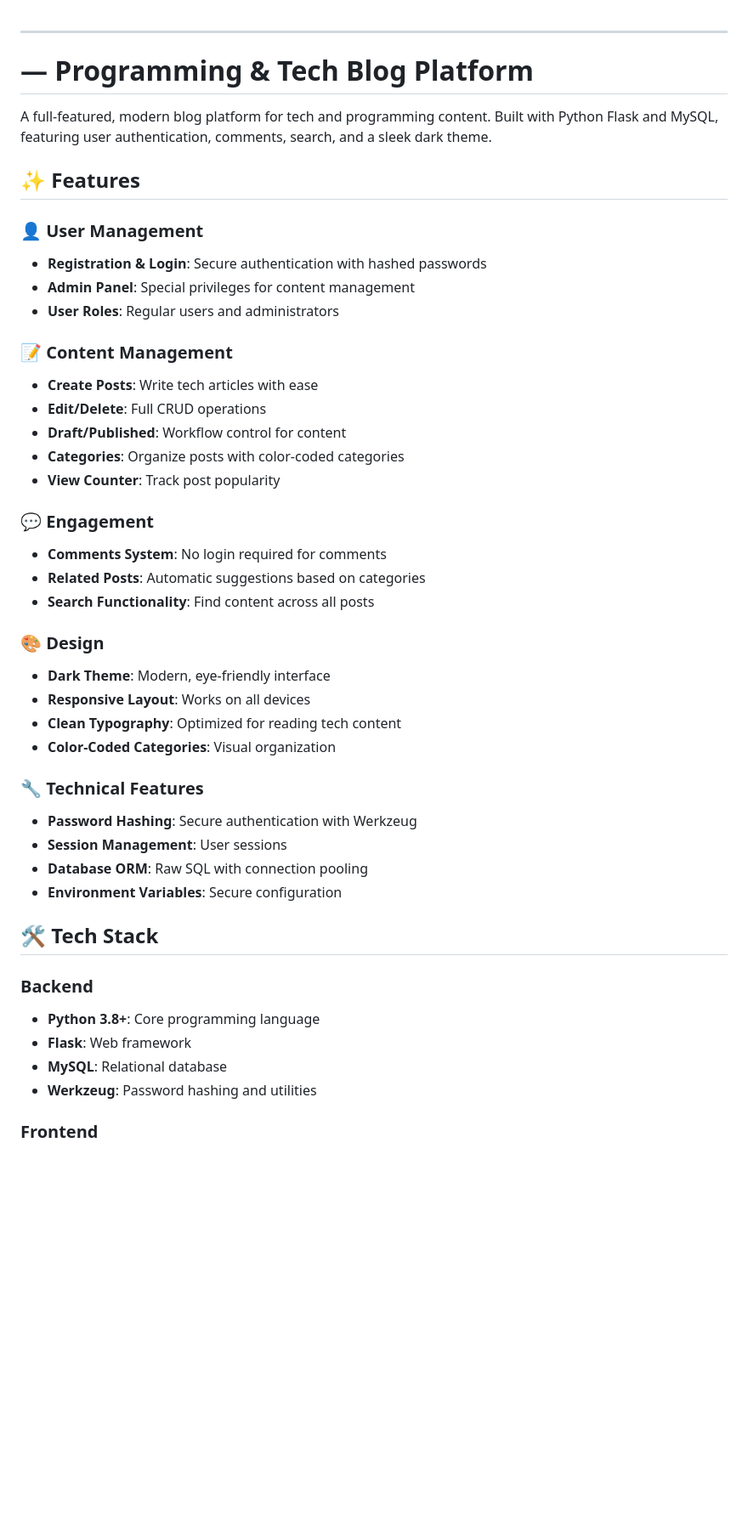
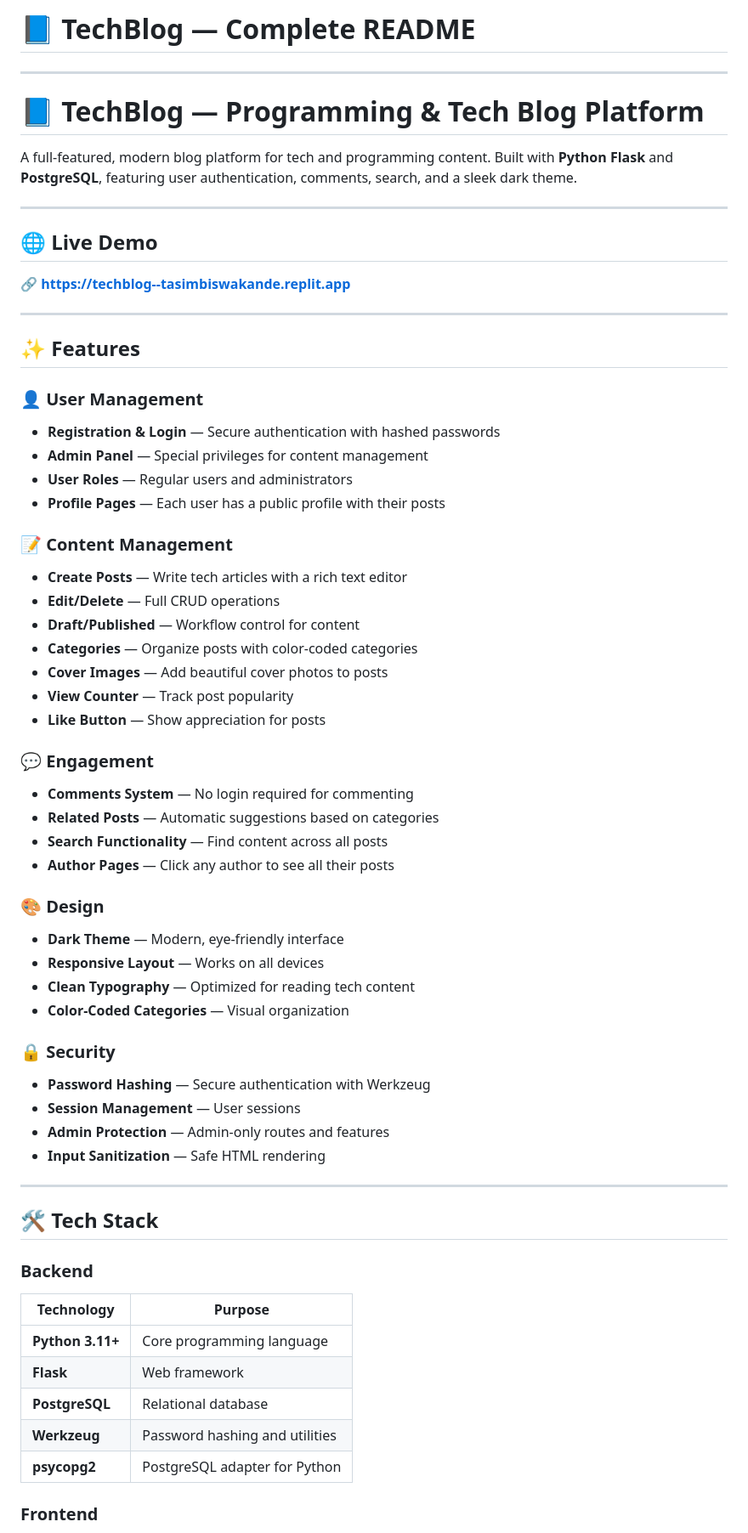
Before and after one commit to tasimbiswakandemiiri919-arch/techblog, a Markdown page: README.md, the part around one of its changes. Shown at 85% size. Rendered like a GitHub page; blank space fills up the shorter version.

```diff
--- a/README.md
+++ b/README.md
@@ -1,48 +1,66 @@
-
+# 📘 TechBlog — Complete README
 
 ---
 
-# <TechBlog /> — Programming & Tech Blog Platform
 
-A full-featured, modern blog platform for tech and programming content. Built with Python Flask and MySQL, featuring user authentication, comments, search, and a sleek dark theme.
+# 📘 TechBlog — Programming & Tech Blog Platform
+
+A full-featured, modern blog platform for tech and programming content. Built with **Python Flask** and **PostgreSQL**, featuring user authentication, comments, search, and a sleek dark theme.
+
+---
+
+## 🌐 Live Demo
+
+🔗 **https://techblog--tasimbiswakande.replit.app**
+
+---
 
 ## ✨ Features
 
 ### 👤 User Management
-- **Registration & Login**: Secure authentication with hashed passwords
-- **Admin Panel**: Special privileges for content management
-- **User Roles**: Regular users and administrators
+- **Registration & Login** — Secure authentication with hashed passwords
+- **Admin Panel** — Special privileges for content management
+- **User Roles** — Regular users and administrators
+- **Profile Pages** — Each user has a public profile with their posts
 
 ### 📝 Content Management
-- **Create Posts**: Write tech articles with ease
-- **Edit/Delete**: Full CRUD operations
-- **Draft/Published**: Workflow control for content
-- **Categories**: Organize posts with color-coded categories
-- **View Counter**: Track post popularity
+- **Create Posts** — Write tech articles with a rich text editor
+- **Edit/Delete** — Full CRUD operations
+- **Draft/Published** — Workflow control for content
+- **Categories** — Organize posts with color-coded categories
+- **Cover Images** — Add beautiful cover photos to posts
+- **View Counter** — Track post popularity
+- **Like Button** — Show appreciation for posts
 
 ### 💬 Engagement
-- **Comments System**: No login required for comments
-- **Related Posts**: Automatic suggestions based on categories
-- **Search Functionality**: Find content across all posts
+- **Comments System** — No login required for commenting
+- **Related Posts** — Automatic suggestions based on categories
+- **Search Functionality** — Find content across all posts
+- **Author Pages** — Click any author to see all their posts
 
 ### 🎨 Design
-- **Dark Theme**: Modern, eye-friendly interface
-- **Responsive Layout**: Works on all devices
-- **Clean Typography**: Optimized for reading tech content
-- **Color-Coded Categories**: Visual organization
+- **Dark Theme** — Modern, eye-friendly interface
+- **Responsive Layout** — Works on all devices
+- **Clean Typography** — Optimized for reading tech content
+- **Color-Coded Categories** — Visual organization
 
-### 🔧 Technical Features
-- **Password Hashing**: Secure authentication with Werkzeug
-- **Session Management**: User sessions
-- **Database ORM**: Raw SQL with connection pooling
-- **Environment Variables**: Secure configuration
+### 🔒 Security
+- **Password Hashing** — Secure authentication with Werkzeug
+- **Session Management** — User sessions
+- **Admin Protection** — Admin-only routes and features
+- **Input Sanitization** — Safe HTML rendering
+
+---
 
 ## 🛠️ Tech Stack
 
 ### Backend
-- **Python 3.8+**: Core programming language
-- **Flask**: Web framework
-- **MySQL**: Relational database
-- **Werkzeug**: Password hashing and utilities
+| Technology | Purpose |
+|------------|---------|
+| **Python 3.11+** | Core programming language |
+| **Flask** | Web framework |
+| **PostgreSQL** | Relational database |
+| **Werkzeug** | Password hashing and utilities |
+| **psycopg2** | PostgreSQL adapter for Python |
 
 ### Frontend
```
Also changed, not shown: other parts of README.md (+172 -240 lines).
